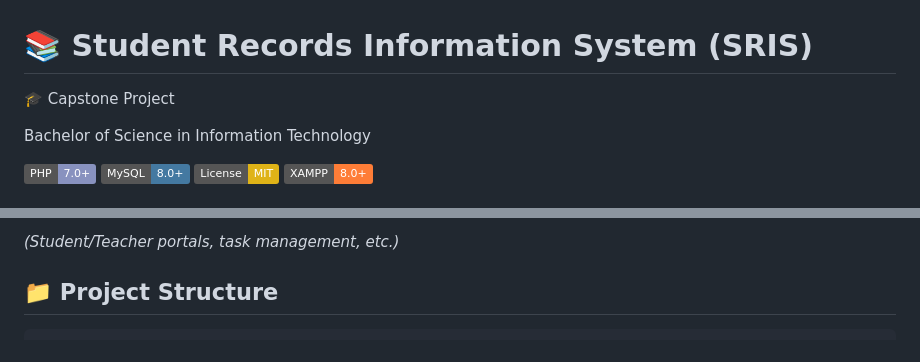
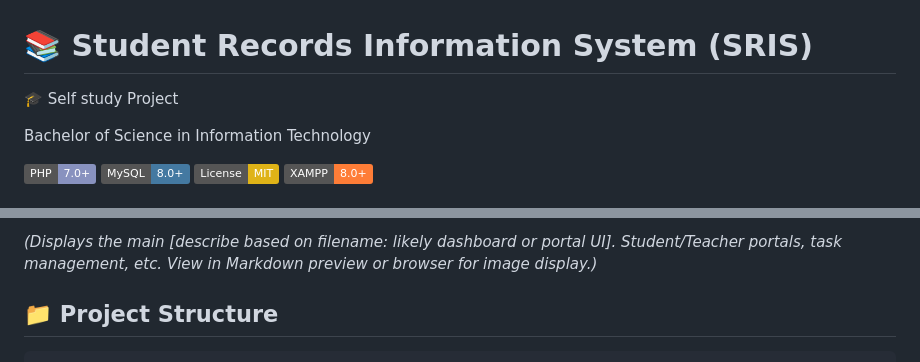
Before and after one commit to Jpallam09/student-information-system, a Markdown page: README.md, 2 parts joined by grey strips. Drawn GitHub-style; badges without logos.

```diff
--- a/README.md
+++ b/README.md
@@ -1,5 +1,5 @@
 # 📚 Student Records Information System (SRIS)
-🎓 Capstone Project
+🎓 Self study Project
 
 Bachelor of Science in Information Technology
 
@@ -136,5 +136,5 @@ HTML/CSS/JS ──────────► Business Logic ───► Databa
 
-*(Student/Teacher portals, task management, etc.)*
+*(Displays the main [describe based on filename: likely dashboard or portal UI]. Student/Teacher portals, task management, etc. View in Markdown preview or browser for image display.)*
 
 ## 📁 Project Structure
 
```
Also changed, not shown: other parts of README.md (+1 -1 lines).
